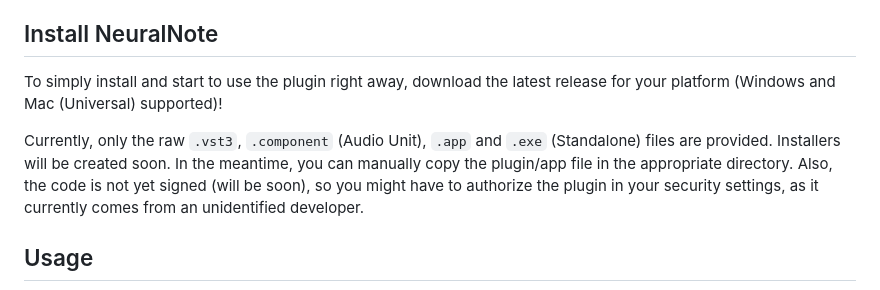
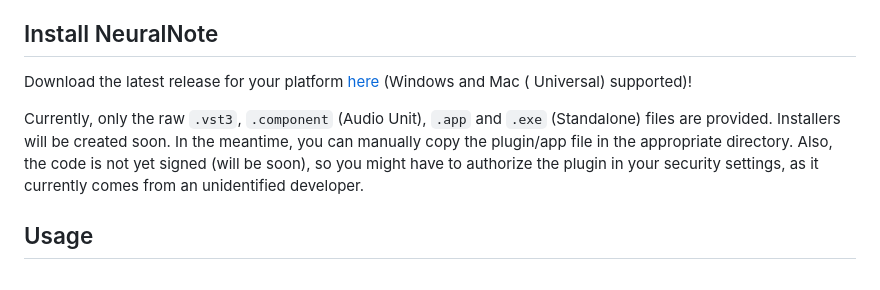
Before and after one commit to DamRsn/NeuralNote, a Markdown page: README.md, the part around the change. GitHub-like rendering.

Commit message:
Added link to release

```diff
--- a/README.md
+++ b/README.md
@@ -11,14 +11,13 @@ your favorite Digital Audio Workstation.
 
 ## Install NeuralNote
 
-To simply install and start to use the plugin right away, download the latest release for your platform (Windows and
-Mac (Universal) supported)!
+Download the latest release for your platform [here](https://github.com/DamRsn/NeuralNote/releases) (Windows and Mac (
+Universal) supported)!
 
 Currently, only the raw `.vst3`, `.component` (Audio Unit), `.app` and `.exe` (Standalone) files are provided.
-Installers will be created soon.
-In the meantime, you can manually copy the plugin/app file in the appropriate directory.
-Also, the code is not yet signed (will be soon), so you might have to authorize the plugin in your security settings, as
-it currently comes from an unidentified developer.
+Installers will be created soon. In the meantime, you can manually copy the plugin/app file in the appropriate
+directory. Also, the code is not yet signed (will be soon), so you might have to authorize the plugin in your security
+settings, as it currently comes from an unidentified developer.
 
 ## Usage
 
```
